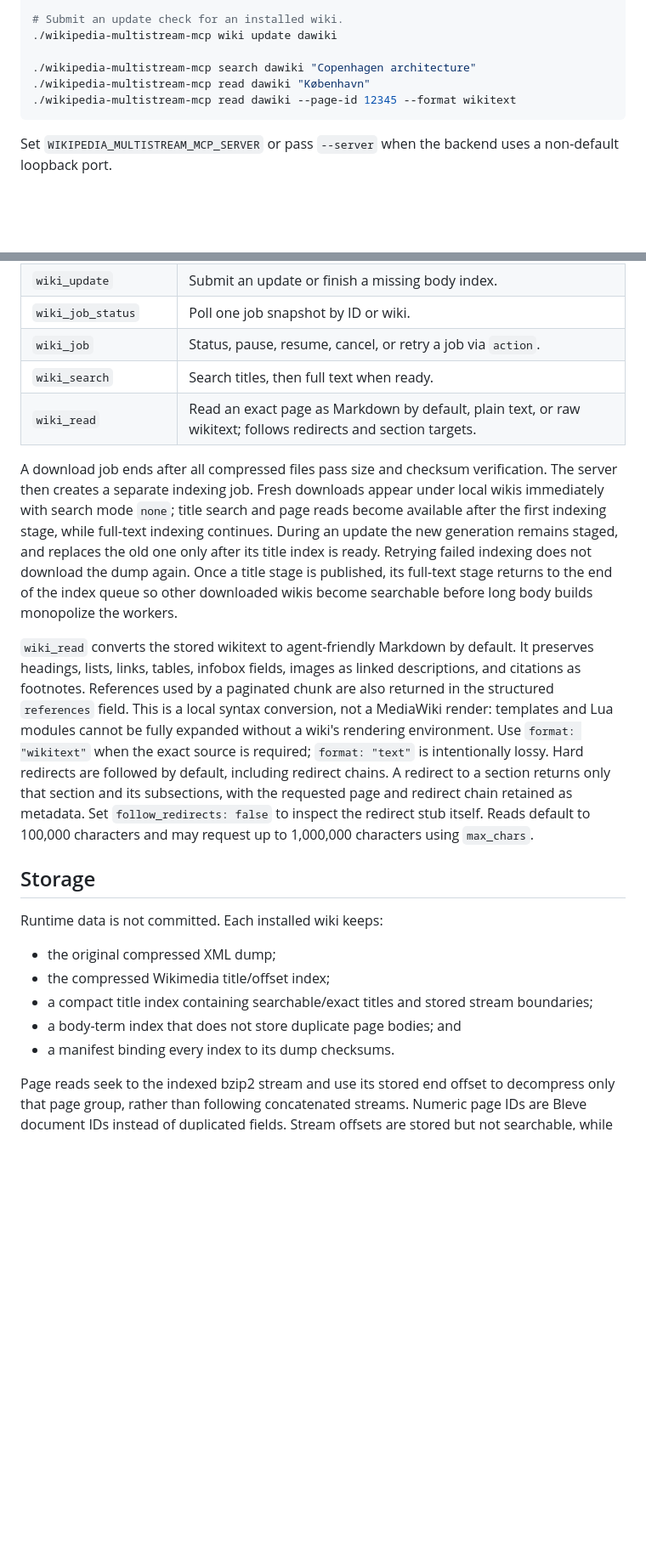
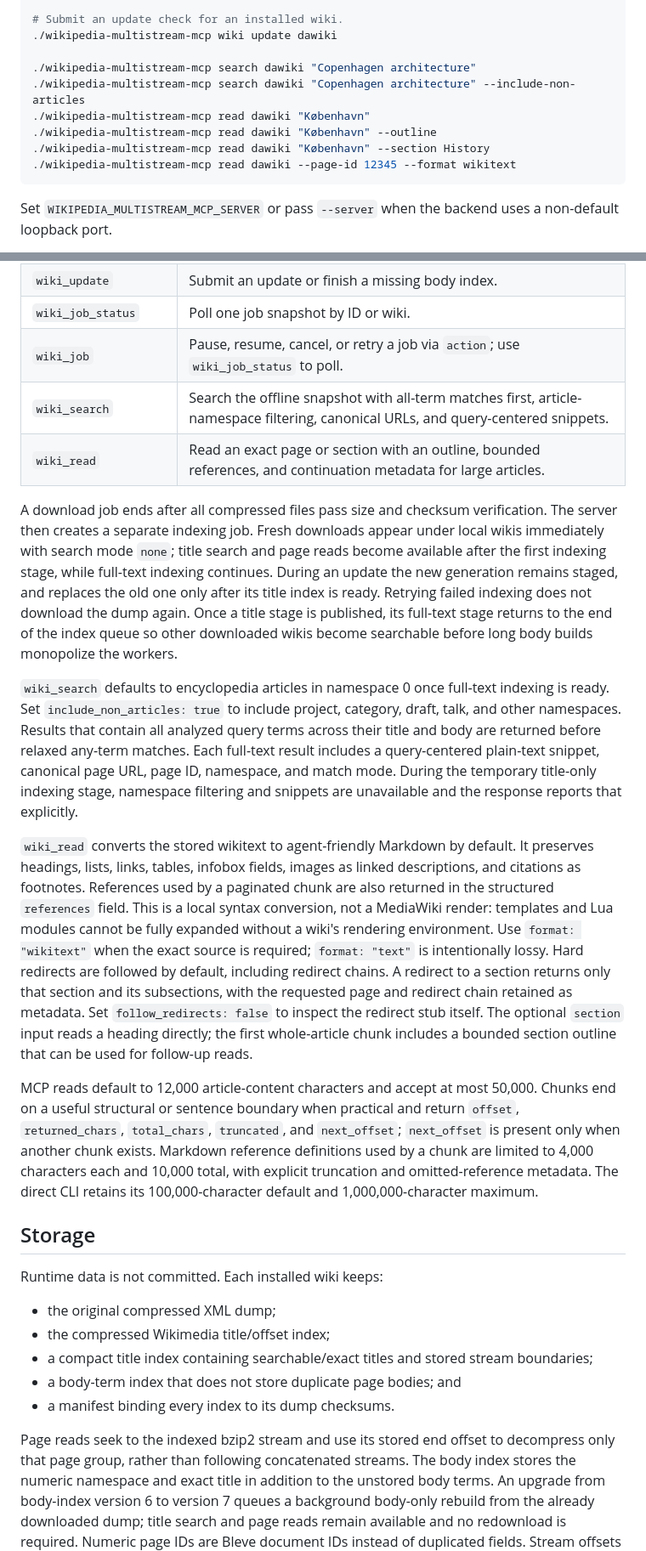
Before and after one commit to lkarlslund/knowledge-mcp, a Markdown page: README.md, 2 parts joined by grey strips. Shown at 85% size. GitHub-like rendering; blank space fills up the shorter version.

Commit message:
docs: describe agent search and read workflow

````diff
--- a/README.md
+++ b/README.md
@@ -89,7 +89,10 @@ request. Download and update jobs continue in the backend and must be polled.
 ./wikipedia-multistream-mcp wiki update dawiki
 
 ./wikipedia-multistream-mcp search dawiki "Copenhagen architecture"
+./wikipedia-multistream-mcp search dawiki "Copenhagen architecture" --include-non-articles
 ./wikipedia-multistream-mcp read dawiki "København"
+./wikipedia-multistream-mcp read dawiki "København" --outline
+./wikipedia-multistream-mcp read dawiki "København" --section History
 ./wikipedia-multistream-mcp read dawiki --page-id 12345 --format wikitext
 ```
 
@@ -196,9 +199,9 @@ The server offers these action-specific tools:
 | `wiki_download` | Submit a first-time background download. |
 | `wiki_update` | Submit an update or finish a missing body index. |
 | `wiki_job_status` | Poll one job snapshot by ID or wiki. |
-| `wiki_job` | Status, pause, resume, cancel, or retry a job via `action`. |
-| `wiki_search` | Search titles, then full text when ready. |
-| `wiki_read` | Read an exact page as Markdown by default, plain text, or raw wikitext; follows redirects and section targets. |
+| `wiki_job` | Pause, resume, cancel, or retry a job via `action`; use `wiki_job_status` to poll. |
+| `wiki_search` | Search the offline snapshot with all-term matches first, article-namespace filtering, canonical URLs, and query-centered snippets. |
+| `wiki_read` | Read an exact page or section with an outline, bounded references, and continuation metadata for large articles. |
 
 A download job ends after all compressed files pass size and checksum
 verification. The server then creates a separate indexing job. Fresh downloads
@@ -210,6 +213,15 @@ indexing does not download the dump again. Once a title stage is published, its
 full-text stage returns to the end of the index queue so other downloaded wikis
 become searchable before long body builds monopolize the workers.
 
+`wiki_search` defaults to encyclopedia articles in namespace 0 once full-text
+indexing is ready. Set `include_non_articles: true` to include project,
+category, draft, talk, and other namespaces. Results that contain all analyzed
+query terms across their title and body are returned before relaxed any-term
+matches. Each full-text result includes a query-centered plain-text snippet,
+canonical page URL, page ID, namespace, and match mode. During the temporary
+title-only indexing stage, namespace filtering and snippets are unavailable and
+the response reports that explicitly.
+
 `wiki_read` converts the stored wikitext to agent-friendly Markdown by default.
 It preserves headings, lists, links, tables, infobox fields, images as linked
 descriptions, and citations as footnotes. References used by a paginated chunk
@@ -220,8 +232,18 @@ the exact source is required; `format: "text"` is intentionally lossy.
 Hard redirects are followed by default, including redirect chains. A redirect
 to a section returns only that section and its subsections, with the requested
 page and redirect chain retained as metadata. Set `follow_redirects: false` to
-inspect the redirect stub itself. Reads default to 100,000 characters and may
-request up to 1,000,000 characters using `max_chars`.
+inspect the redirect stub itself. The optional `section` input reads a heading
+directly; the first whole-article chunk includes a bounded section outline that
+can be used for follow-up reads.
+
+MCP reads default to 12,000 article-content characters and accept at most
+50,000. Chunks end on a useful structural or sentence boundary when practical
+and return `offset`, `returned_chars`, `total_chars`, `truncated`, and
+`next_offset`; `next_offset` is present only when another chunk exists.
+Markdown reference definitions used by a chunk are limited to 4,000 characters
+each and 10,000 total, with explicit truncation and omitted-reference metadata.
+The direct CLI retains its 100,000-character default and 1,000,000-character
+maximum.
 
 ## Storage
 
@@ -235,6 +257,10 @@ Runtime data is not committed. Each installed wiki keeps:
 
 Page reads seek to the indexed bzip2 stream and use its stored end offset to
 decompress only that page group, rather than following concatenated streams.
+The body index stores the numeric namespace and exact title in addition to the
+unstored body terms. An upgrade from body-index version 6 to version 7 queues a
+background body-only rebuild from the already downloaded dump; title search and
+page reads remain available and no redownload is required.
 Numeric page IDs are Bleve document IDs instead of duplicated fields. Stream
 offsets are stored but not searchable, while term vectors, catch-all fields,
 and sort/facet doc values are disabled. Search handles are cached read-only, and
````
